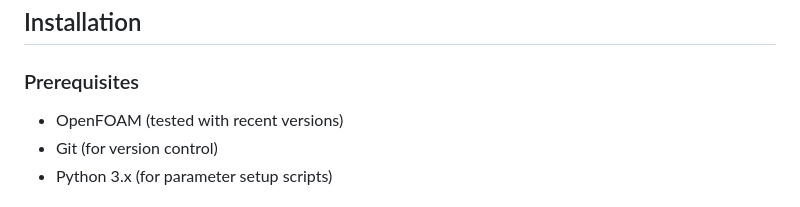
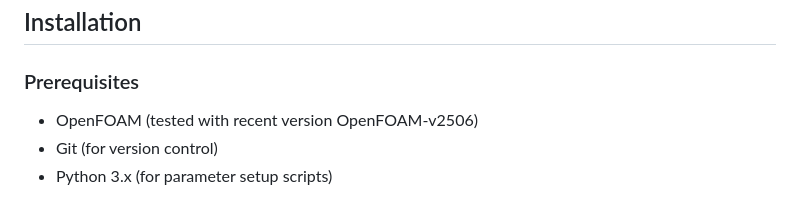
Before and after one commit to AUfluids/RSTE_budget, a Markdown page: README.md, the part around the change. Drawn GitHub-style.

```diff
--- a/README.md
+++ b/README.md
@@ -33,7 +33,7 @@ This repository provides a validated implementation of all terms in the Reynolds
 
 ### Prerequisites
 
-- OpenFOAM (tested with recent versions)
+- OpenFOAM (tested with recent version OpenFOAM-v2506)
 - Git (for version control)
 - Python 3.x (for parameter setup scripts)
 
```
